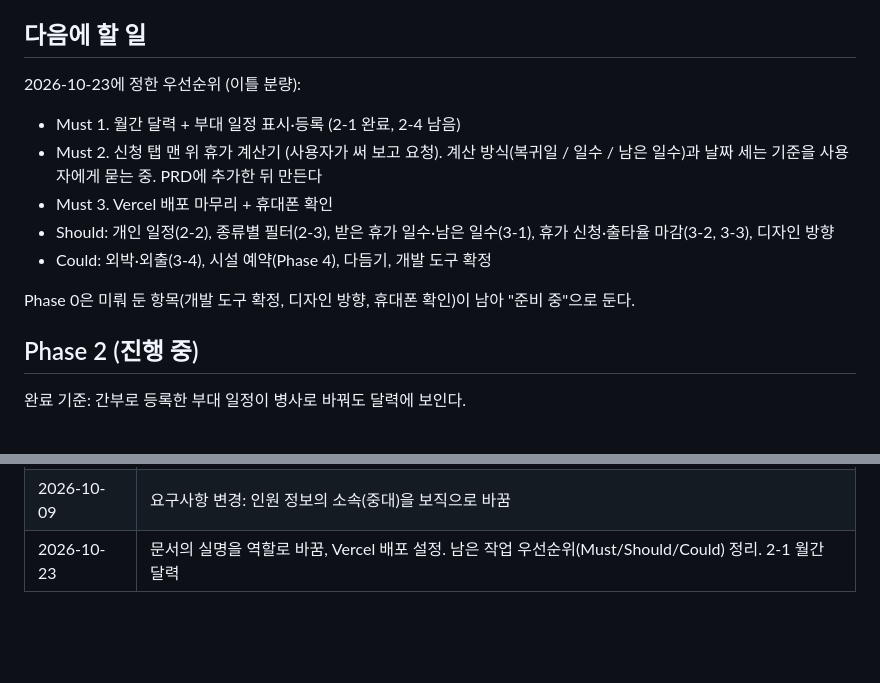
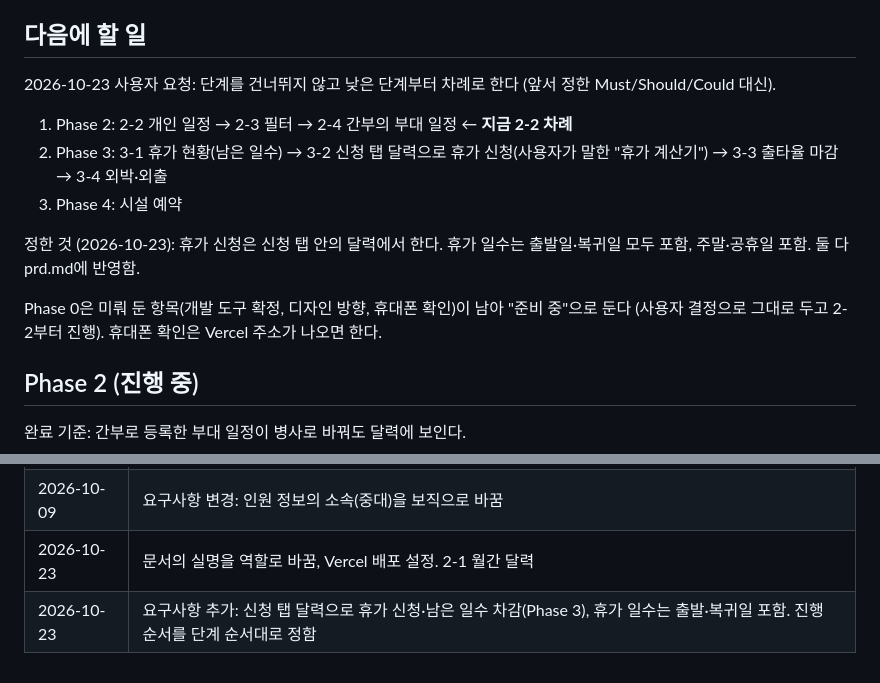
Before and after one commit to haj0un03/basecal, a Markdown page: current_status.md, 2 parts joined by grey strips. Rendered like a GitHub page; blank space fills up the shorter version.

Commit message:
요구사항 추가: 신청 탭 달력으로 휴가 신청, 휴가 일수 세는 법
- 신청 탭 휴가 영역 맨 위: 남은 일수 + 신청용 달력. 신청하면 바로 표시되고 남은 일수가 줄어든다
- 휴가 일수: 출발일·복귀일 모두 포함, 주말·공휴일 포함
- 진행 순서: 단계를 건너뛰지 않고 2-2부터 차례로

Co-Authored-By: Claude Opus 5.5 <noreply@anthropic.com>

```diff
--- a/current_status.md
+++ b/current_status.md
@@ -71,15 +71,15 @@ Phase 1(들어오기) 완료, Phase 2(달력과 부대 일정) 진행 중. 월
 
 ## 다음에 할 일
 
-2026-10-23에 정한 우선순위 (이틀 분량):
+2026-10-23 사용자 요청: 단계를 건너뛰지 않고 낮은 단계부터 차례로 한다 (앞서 정한 Must/Should/Could 대신).
 
-- Must 1. 월간 달력 + 부대 일정 표시·등록 (2-1 완료, 2-4 남음)
-- Must 2. 신청 탭 맨 위 휴가 계산기 (사용자가 써 보고 요청). 계산 방식(복귀일 / 일수 / 남은 일수)과 날짜 세는 기준을 사용자에게 묻는 중. PRD에 추가한 뒤 만든다
-- Must 3. Vercel 배포 마무리 + 휴대폰 확인
-- Should: 개인 일정(2-2), 종류별 필터(2-3), 받은 휴가 일수·남은 일수(3-1), 휴가 신청·출타율 마감(3-2, 3-3), 디자인 방향
-- Could: 외박·외출(3-4), 시설 예약(Phase 4), 다듬기, 개발 도구 확정
+1. Phase 2: 2-2 개인 일정 → 2-3 필터 → 2-4 간부의 부대 일정 ← **지금 2-2 차례**
+2. Phase 3: 3-1 휴가 현황(남은 일수) → 3-2 신청 탭 달력으로 휴가 신청(사용자가 말한 "휴가 계산기") → 3-3 출타율 마감 → 3-4 외박·외출
+3. Phase 4: 시설 예약
 
-Phase 0은 미뤄 둔 항목(개발 도구 확정, 디자인 방향, 휴대폰 확인)이 남아 "준비 중"으로 둔다.
+정한 것 (2026-10-23): 휴가 신청은 신청 탭 안의 달력에서 한다. 휴가 일수는 출발일·복귀일 모두 포함, 주말·공휴일 포함. 둘 다 prd.md에 반영함.
+
+Phase 0은 미뤄 둔 항목(개발 도구 확정, 디자인 방향, 휴대폰 확인)이 남아 "준비 중"으로 둔다 (사용자 결정으로 그대로 두고 2-2부터 진행). 휴대폰 확인은 Vercel 주소가 나오면 한다.
 
 ## Phase 2 (진행 중)
 
@@ -117,4 +117,5 @@ Phase 0은 미뤄 둔 항목(개발 도구 확정, 디자인 방향, 휴대폰
 | 2026-10-09 | 1-4 보안코드 발급과 등록 |
 | 2026-10-09 | 요구사항 변경: 로그인·회원가입 제거 → 이름 + 간부가 발급한 개인 코드로 들어오기. Phase 1 완료 |
 | 2026-10-09 | 요구사항 변경: 인원 정보의 소속(중대)을 보직으로 바꿈 |
-| 2026-10-23 | 문서의 실명을 역할로 바꿈, Vercel 배포 설정. 남은 작업 우선순위(Must/Should/Could) 정리. 2-1 월간 달력 |
+| 2026-10-23 | 문서의 실명을 역할로 바꿈, Vercel 배포 설정. 2-1 월간 달력 |
+| 2026-10-23 | 요구사항 추가: 신청 탭 달력으로 휴가 신청·남은 일수 차감(Phase 3), 휴가 일수는 출발·복귀일 포함. 진행 순서를 단계 순서대로 정함 |
```
Also changed, not shown: prd.md (+4 -0 lines).
